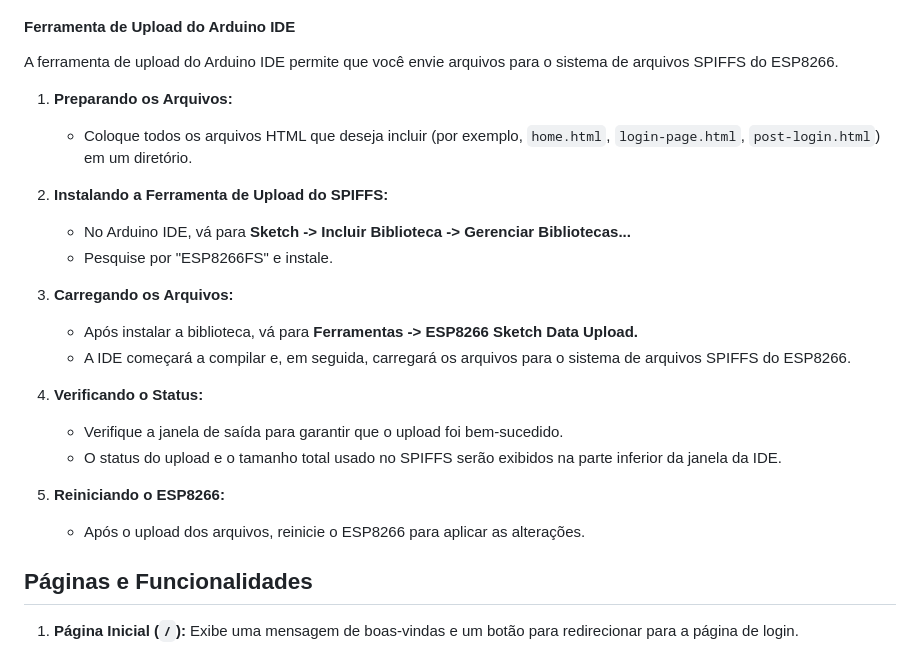
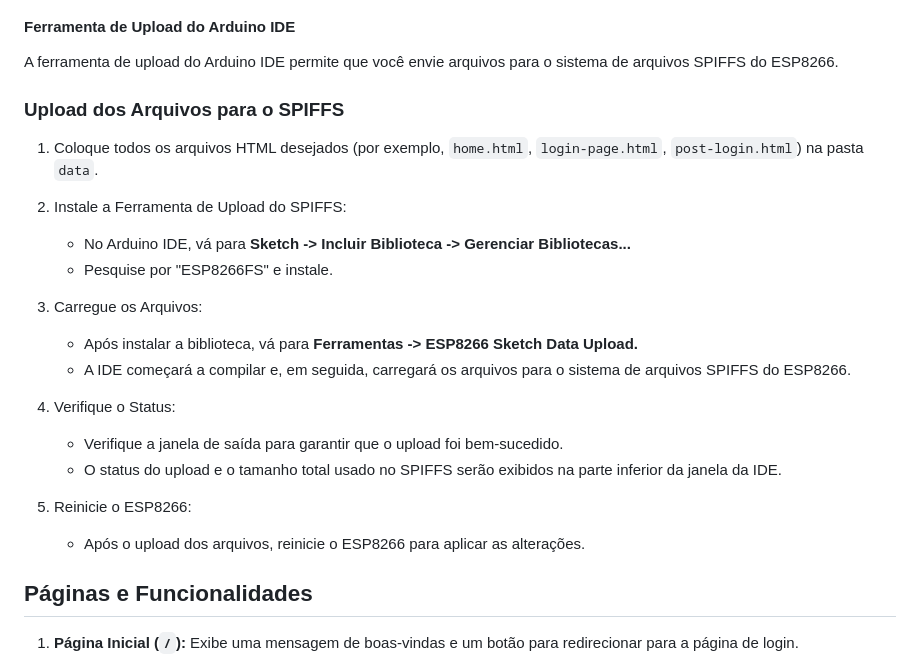
Before and after one commit to z-drack/medium-scriptkiddie-captiveportals, a Markdown page: README.md, the part around the change. GitHub-like rendering.

```diff
--- a/README.md
+++ b/README.md
@@ -44,24 +44,24 @@ Antes de começar, certifique-se de ter as bibliotecas necessárias instaladas n
 
 A ferramenta de upload do Arduino IDE permite que você envie arquivos para o sistema de arquivos SPIFFS do ESP8266.
 
-1.  **Preparando os Arquivos:**
+### Upload dos Arquivos para o SPIFFS
+1. Coloque todos os arquivos HTML desejados (por exemplo, `home.html`, `login-page.html`, `post-login.html`) na pasta `data`.
 
-    -   Coloque todos os arquivos HTML que deseja incluir (por exemplo, `home.html`, `login-page.html`, `post-login.html`) em um diretório.
-2.  **Instalando a Ferramenta de Upload do SPIFFS:**
+2. Instale a Ferramenta de Upload do SPIFFS:
+   - No Arduino IDE, vá para **Sketch -> Incluir Biblioteca -> Gerenciar Bibliotecas...**
+   - Pesquise por "ESP8266FS" e instale.
 
-    -   No Arduino IDE, vá para **Sketch -> Incluir Biblioteca -> Gerenciar Bibliotecas...**
-    -   Pesquise por "ESP8266FS" e instale.
-3.  **Carregando os Arquivos:**
+3. Carregue os Arquivos:
+   - Após instalar a biblioteca, vá para **Ferramentas -> ESP8266 Sketch Data Upload.**
+   - A IDE começará a compilar e, em seguida, carregará os arquivos para o sistema de arquivos SPIFFS do ESP8266.
 
-    -   Após instalar a biblioteca, vá para **Ferramentas -> ESP8266 Sketch Data Upload.**
-    -   A IDE começará a compilar e, em seguida, carregará os arquivos para o sistema de arquivos SPIFFS do ESP8266.
-4.  **Verificando o Status:**
+4. Verifique o Status:
+   - Verifique a janela de saída para garantir que o upload foi bem-sucedido.
+   - O status do upload e o tamanho total usado no SPIFFS serão exibidos na parte inferior da janela da IDE.
 
-    -   Verifique a janela de saída para garantir que o upload foi bem-sucedido.
-    -   O status do upload e o tamanho total usado no SPIFFS serão exibidos na parte inferior da janela da IDE.
-5.  **Reiniciando o ESP8266:**
+5. Reinicie o ESP8266:
+   - Após o upload dos arquivos, reinicie o ESP8266 para aplicar as alterações.
 
-    -   Após o upload dos arquivos, reinicie o ESP8266 para aplicar as alterações.
 ## Páginas e Funcionalidades
 
 1.  **Página Inicial (`/`):** Exibe uma mensagem de boas-vindas e um botão para redirecionar para a página de login.
```
